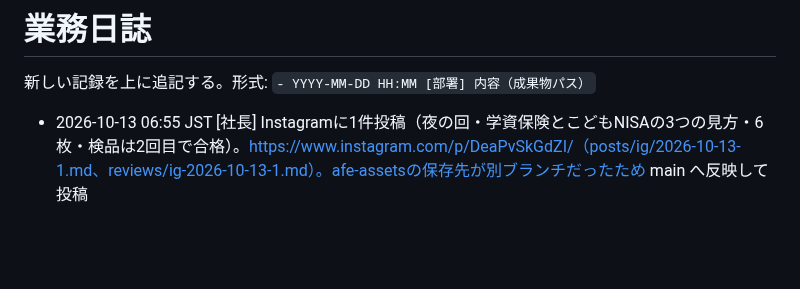
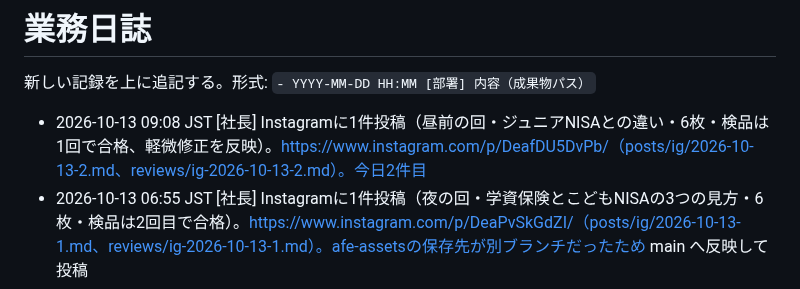
Before and after one commit to takochi92/afe, a Markdown page: records/activity-log.md, the part around the change. Drawn GitHub-style; blank space fills up the shorter version.

Commit message:
業務日誌に投稿を追記
Co-Authored-By: Claude Sonnet 5.5 <noreply@anthropic.com>
Claude-Session: https://claude.ai/code/session_01SUrgsrUWL39DNGmeZZS1bc

```diff
--- a/records/activity-log.md
+++ b/records/activity-log.md
@@ -2,6 +2,7 @@
 
 新しい記録を上に追記する。形式: `- YYYY-MM-DD HH:MM [部署] 内容（成果物パス）`
 
+- 2026-10-13 09:08 JST [社長] Instagramに1件投稿（昼前の回・ジュニアNISAとの違い・6枚・検品は1回で合格、軽微修正を反映）。https://www.instagram.com/p/DeafDU5DvPb/（posts/ig/2026-10-13-2.md、reviews/ig-2026-10-13-2.md）。今日2件目
 - 2026-10-13 06:55 JST [社長] Instagramに1件投稿（夜の回・学資保険とこどもNISAの3つの見方・6枚・検品は2回目で合格）。https://www.instagram.com/p/DeaPvSkGdZI/（posts/ig/2026-10-13-1.md、reviews/ig-2026-10-13-1.md）。afe-assetsの保存先が別ブランチだったため main へ反映して投稿
 - 2026-10-12 15:40 JST [社長] Threadsに1件投稿（午後の回・投稿05「12歳からの払出し」・検品合格済み・画像つき）。https://www.threads.com/@flysheep59/post/DeYnCLRHNgH（posts/queue/post-05.md）。今日5件目＝上限。夕の回は投稿なし
 - 2026-10-12 12:27 JST [社長] Threadsに1件投稿（昼の回・投稿04「ジュニアNISAとの違い」）。https://www.threads.com/@flysheep59/post/DeYRFFHnEQD。当時の記録コミットが残っていなかったため、午後の回でposts.csvとINDEXに追記
```
